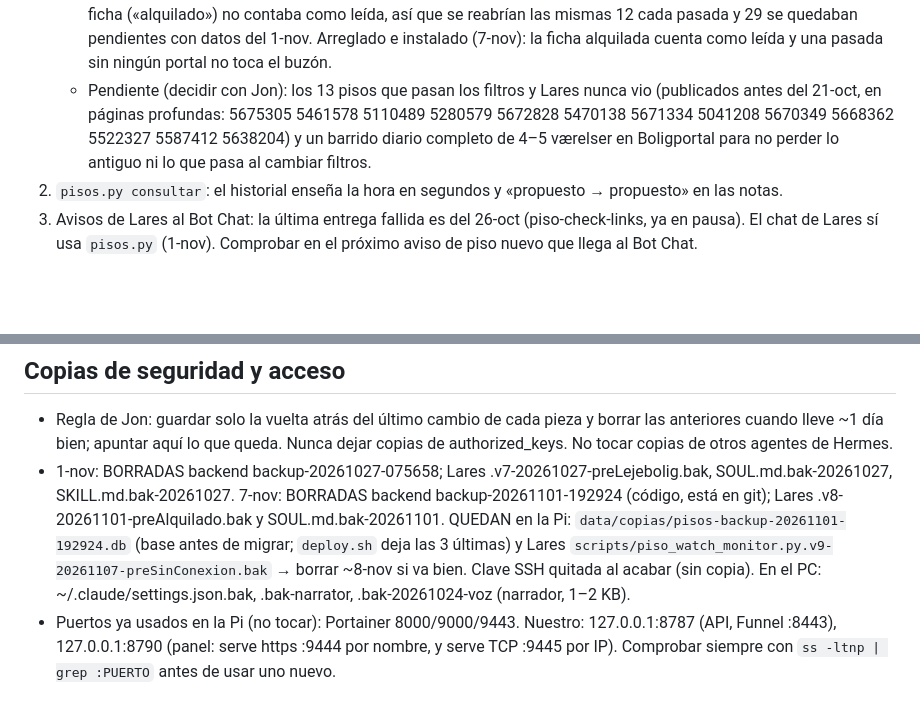
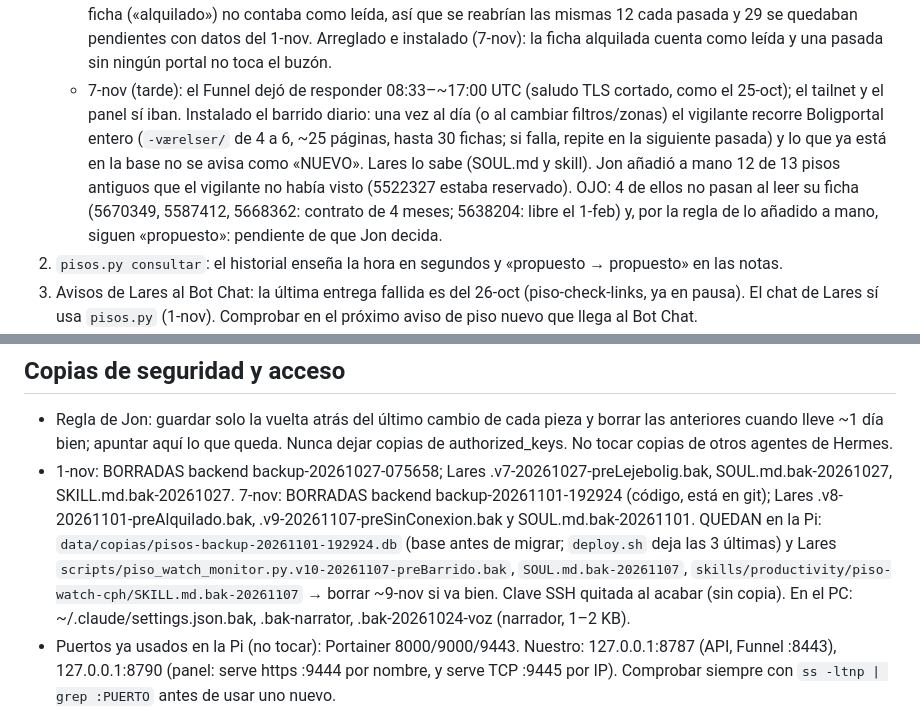
Before and after one commit to jonlarra1/pisos-cph, a Markdown page: CLAUDE.md, 2 parts joined by grey strips. GitHub-like rendering; blank space fills up the shorter version.

Commit message:
docs: note Funnel outage, sweep install and the 12 added flats

```diff
--- a/CLAUDE.md
+++ b/CLAUDE.md
@@ -156,9 +156,12 @@ idea, la actual. Al cambiar algo, se reescribe lo que ya no es cierto; no se añ
      temperatura alguna vez). Sin internet, el vigilante publicó 38 propuestos viejos: eran EDC copias alquiladas cuya ficha
      («alquilado») no contaba como leída, así que se reabrían las mismas 12 cada pasada y 29 se quedaban pendientes con datos del
      1-nov. Arreglado e instalado (7-nov): la ficha alquilada cuenta como leída y una pasada sin ningún portal no toca el buzón.
-   - Pendiente (decidir con Jon): los 13 pisos que pasan los filtros y Lares nunca vio (publicados antes del 21-oct, en páginas
-     profundas: 5675305 5461578 5110489 5280579 5672828 5470138 5671334 5041208 5670349 5668362 5522327 5587412 5638204) y un
-     barrido diario completo de 4–5 værelser en Boligportal para no perder lo antiguo ni lo que pasa al cambiar filtros.
+   - 7-nov (tarde): el Funnel dejó de responder 08:33–~17:00 UTC (saludo TLS cortado, como el 25-oct); el tailnet y el panel sí
+     iban. Instalado el barrido diario: una vez al día (o al cambiar filtros/zonas) el vigilante recorre Boligportal entero
+     (`-værelser/` de 4 a 6, ~25 páginas, hasta 30 fichas; si falla, repite en la siguiente pasada) y lo que ya está en la base
+     no se avisa como «NUEVO». Lares lo sabe (SOUL.md y skill). Jon añadió a mano 12 de 13 pisos antiguos que el vigilante no
+     había visto (5522327 estaba reservado). OJO: 4 de ellos no pasan al leer su ficha (5670349, 5587412, 5668362: contrato de
+     4 meses; 5638204: libre el 1-feb) y, por la regla de lo añadido a mano, siguen «propuesto»: pendiente de que Jon decida.
 2. `pisos.py consultar`: el historial enseña la hora en segundos y «propuesto → propuesto» en las notas.
 3. Avisos de Lares al Bot Chat: la última entrega fallida es del 26-oct (piso-check-links, ya en pausa). El chat de Lares sí
    usa `pisos.py` (1-nov). Comprobar en el próximo aviso de piso nuevo que llega al Bot Chat.
@@ -175,9 +178,10 @@ idea, la actual. Al cambiar algo, se reescribe lo que ya no es cierto; no se añ
 - Regla de Jon: guardar solo la vuelta atrás del último cambio de cada pieza y borrar las anteriores cuando lleve ~1 día bien;
   apuntar aquí lo que queda. Nunca dejar copias de authorized_keys. No tocar copias de otros agentes de Hermes.
 - 1-nov: BORRADAS backend backup-20261027-075658; Lares .v7-20261027-preLejebolig.bak, SOUL.md.bak-20261027, SKILL.md.bak-20261027.
-  7-nov: BORRADAS backend backup-20261101-192924 (código, está en git); Lares .v8-20261101-preAlquilado.bak y
-  SOUL.md.bak-20261101. QUEDAN en la Pi: `data/copias/pisos-backup-20261101-192924.db` (base antes de migrar; `deploy.sh` deja
-  las 3 últimas) y Lares `scripts/piso_watch_monitor.py.v9-20261107-preSinConexion.bak` → borrar ~8-nov si va bien.
+  7-nov: BORRADAS backend backup-20261101-192924 (código, está en git); Lares .v8-20261101-preAlquilado.bak,
+  .v9-20261107-preSinConexion.bak y SOUL.md.bak-20261101. QUEDAN en la Pi: `data/copias/pisos-backup-20261101-192924.db` (base
+  antes de migrar; `deploy.sh` deja las 3 últimas) y Lares `scripts/piso_watch_monitor.py.v10-20261107-preBarrido.bak`,
+  `SOUL.md.bak-20261107`, `skills/productivity/piso-watch-cph/SKILL.md.bak-20261107` → borrar ~9-nov si va bien.
   Clave SSH quitada al acabar (sin copia).
   En el PC: ~/.claude/settings.json.bak, .bak-narrator, .bak-20261024-voz (narrador, 1–2 KB).
 - Puertos ya usados en la Pi (no tocar): Portainer 8000/9000/9443. Nuestro: 127.0.0.1:8787 (API, Funnel :8443), 127.0.0.1:8790 (panel: serve https :9444 por nombre, y serve TCP :9445 por IP). Comprobar siempre con `ss -ltnp | grep :PUERTO` antes de usar uno nuevo.
```
